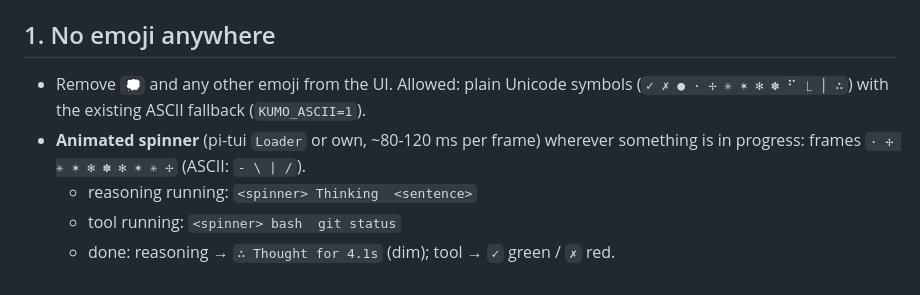
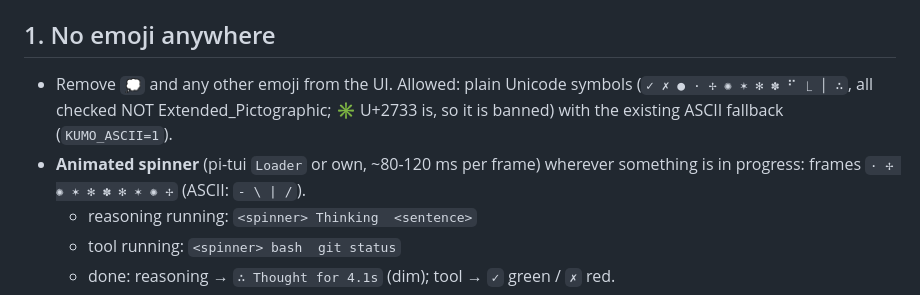
Before and after one commit to ziamana/bruine, a Markdown page: docs/tickets/T23.md, the part around the change. Drawn GitHub-style.

Commit message:
docs: T23 replace pictographic ✳ with ✺
Co-Authored-By: Claude Opus 5.5 <noreply@anthropic.com>

```diff
--- a/docs/tickets/T23.md
+++ b/docs/tickets/T23.md
@@ -11,10 +11,10 @@ screens in the report.**
 (footer label only), matching tests in `test/`, `test/e2e/**`.
 
 ## 1. No emoji anywhere
-- Remove `💭` and any other emoji from the UI. Allowed: plain Unicode symbols (`✓ ✗ ● · ✢ ✳ ✶ ✻ ✽ ⠋ ⎿ │ ∴`) with the
+- Remove `💭` and any other emoji from the UI. Allowed: plain Unicode symbols (`✓ ✗ ● · ✢ ✺ ✶ ✻ ✽ ⠋ ⎿ │ ∴`, all checked NOT Extended_Pictographic; ✳ U+2733 is, so it is banned) with the
   existing ASCII fallback (`KUMO_ASCII=1`).
 - **Animated spinner** (pi-tui `Loader` or own, ~80-120 ms per frame) wherever something is in progress:
-  frames `· ✢ ✳ ✶ ✻ ✽ ✻ ✶ ✳ ✢` (ASCII: `- \ | /`).
+  frames `· ✢ ✺ ✶ ✻ ✽ ✻ ✶ ✺ ✢` (ASCII: `- \ | /`).
   - reasoning running: `<spinner> Thinking  <sentence>`
   - tool running: `<spinner> bash  git status`
   - done: reasoning → `∴ Thought for 4.1s` (dim); tool → `✓` green / `✗` red.
```
